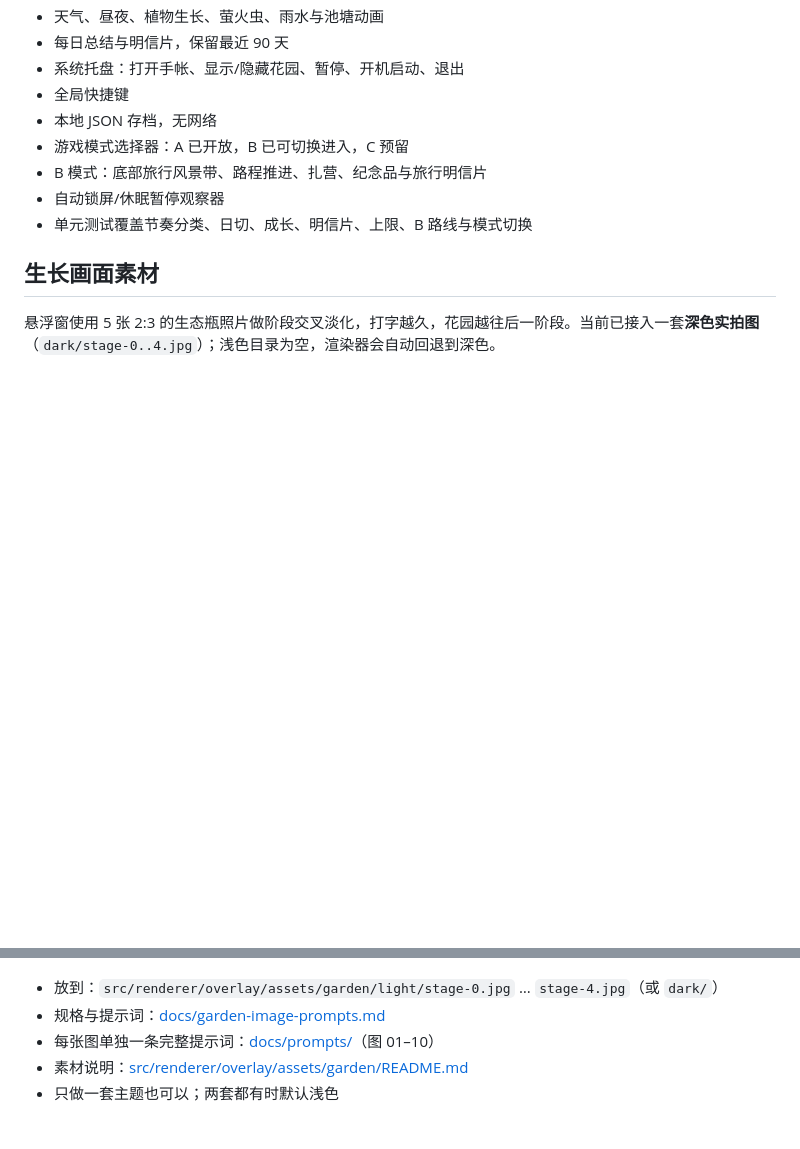
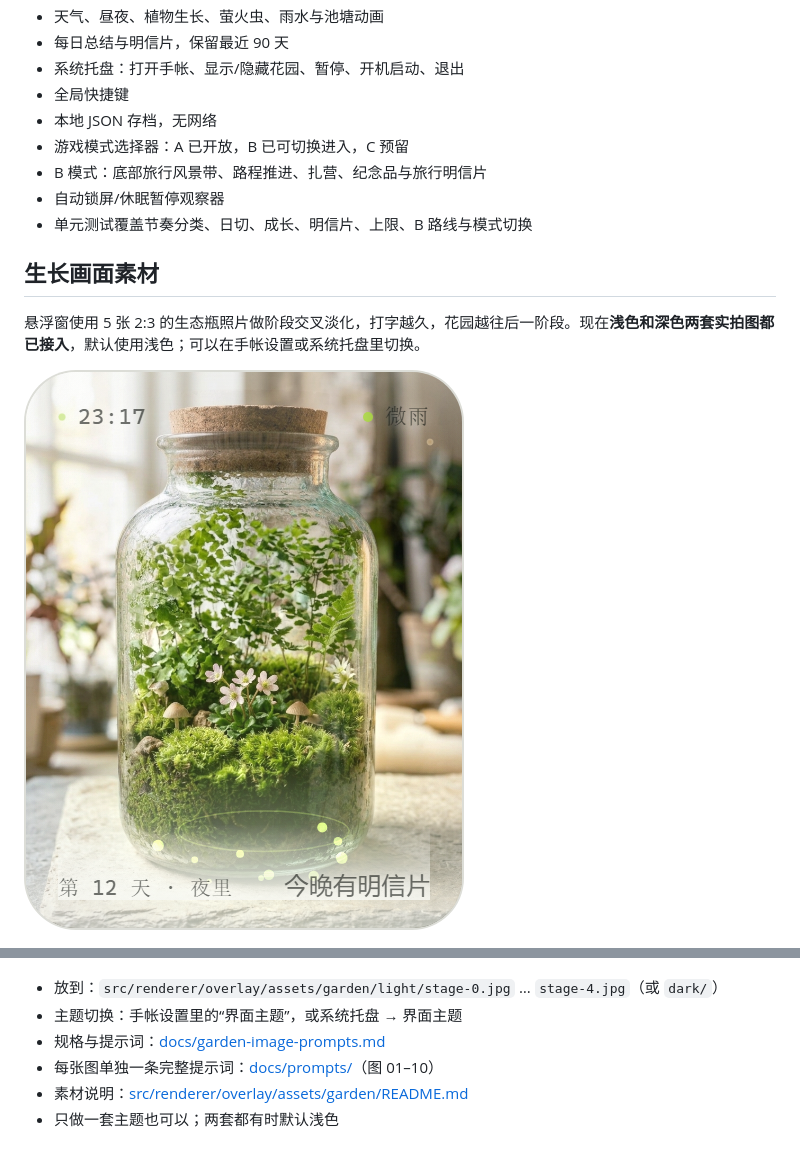
Before and after one commit to Auoh/keygarden, a Markdown page: README.md, 2 parts joined by grey strips. Drawn GitHub-style; pictures changed too: docs/screenshots/overlay-light-real.png (added); blank space fills up the shorter version.

Commit message:
assets: add light plates and theme switch

```diff
--- a/README.md
+++ b/README.md
@@ -59,11 +59,14 @@ B 的实现说明：[Mode B · 桌边远行](docs/mode-b.md)
 
 ## 生长画面素材
 
-悬浮窗使用 5 张 2:3 的生态瓶照片做阶段交叉淡化，打字越久，花园越往后一阶段。当前已接入一套**深色实拍图**（`dark/stage-0..4.jpg`）；浅色目录为空，渲染器会自动回退到深色。
+悬浮窗使用 5 张 2:3 的生态瓶照片做阶段交叉淡化，打字越久，花园越往后一阶段。现在**浅色和深色两套实拍图都已接入**，默认使用浅色；可以在手帐设置或系统托盘里切换。
+
+![浅色生长画面](docs/screenshots/overlay-light-real.png)
 
 ![深色生长画面](docs/screenshots/overlay-dark-real.png)
 
 - 放到：`src/renderer/overlay/assets/garden/light/stage-0.jpg` … `stage-4.jpg`（或 `dark/`）
+- 主题切换：手帐设置里的“界面主题”，或系统托盘 → 界面主题
 - 规格与提示词：[docs/garden-image-prompts.md](docs/garden-image-prompts.md)
 - 每张图单独一条完整提示词：[docs/prompts/](docs/prompts/)（图 01–10）
 - 素材说明：[src/renderer/overlay/assets/garden/README.md](src/renderer/overlay/assets/garden/README.md)
```
Also changed, not shown: 13 other files.
